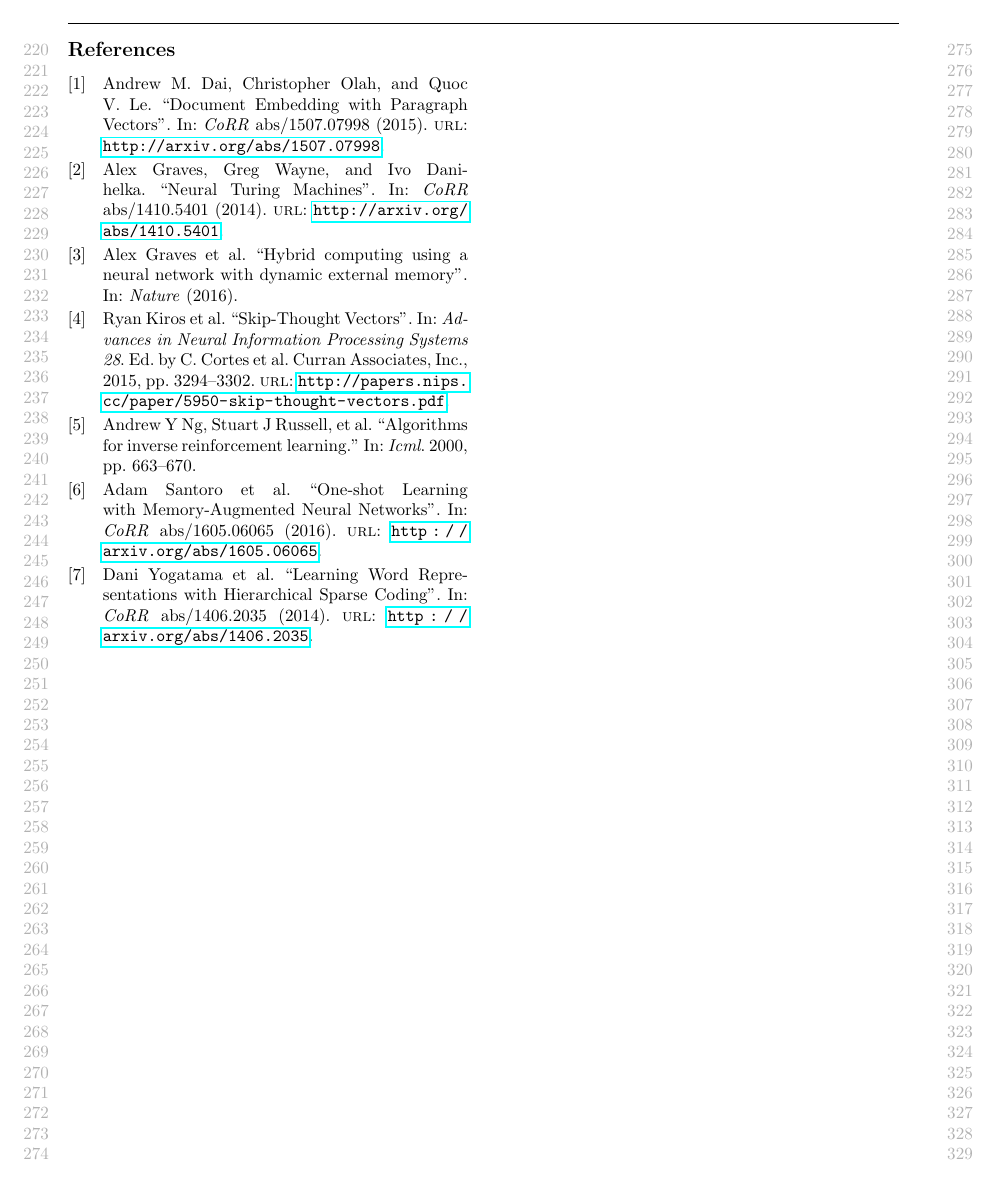
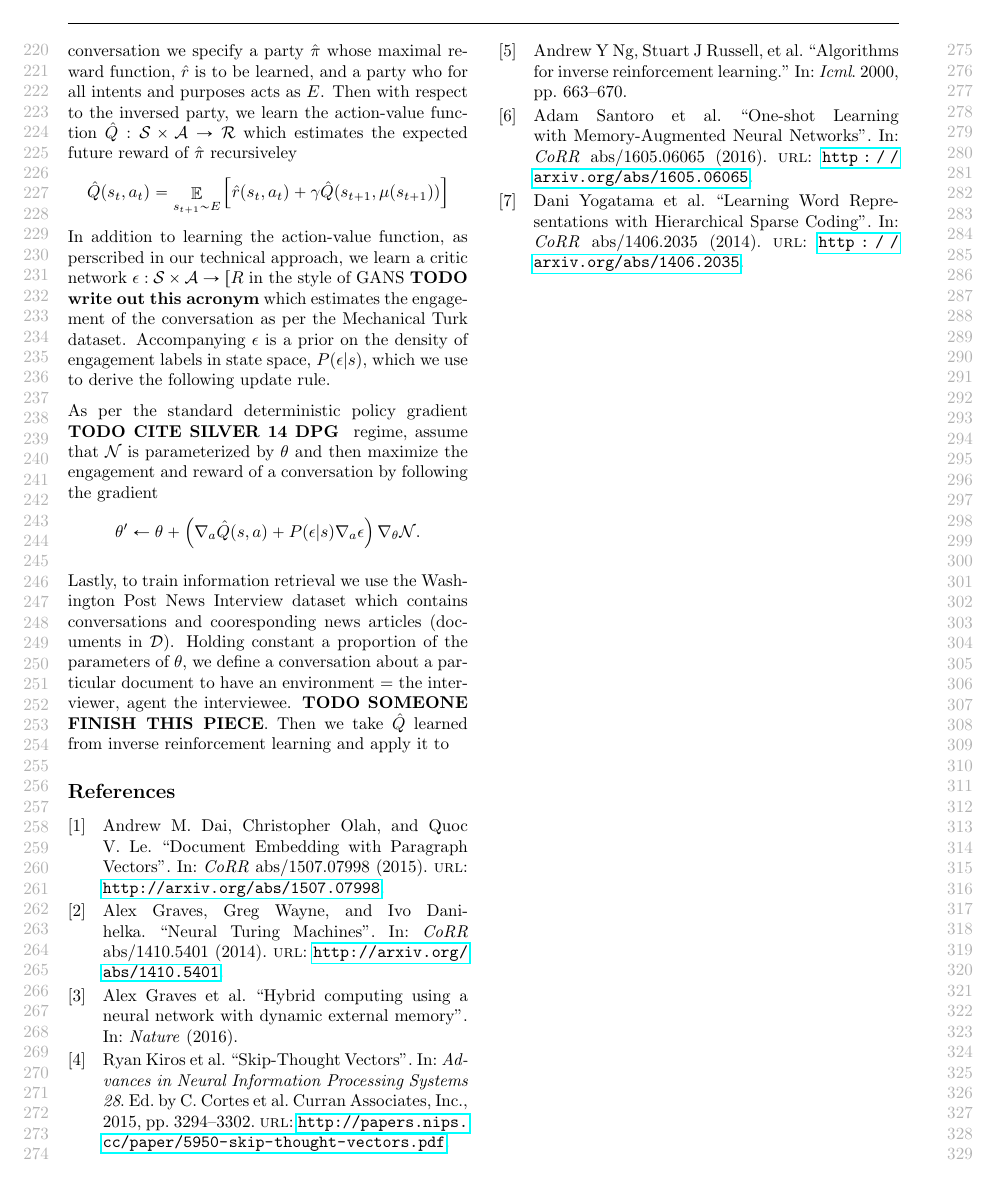
Before and after one commit to p-patil/alexa, a LaTeX paper (main.tex): page 3 of 3. Compiled offline with pdfLaTeX.

Commit message:
Did the majoriuty of the work.

```diff
--- a/main.tex
+++ b/main.tex
@@ -194,8 +194,18 @@ The principle idea behind inverse reinforcement learning is that behavioral clon
 
 In the context of the social bot, learning to communicate by understanding the forces which govern human level conversation as opposed to mimicking the conversation itself has immediate and fundamental benefits which have not yet been utilized in natural language processing. Therefore we propose the following training regime for our model.
 
-The training paradigm takes a speaker's speech pattern and learns the reward function through inverse reinforcement learning. With the now extracted reward function, we can now train a critic network to estimate the Q value by the paradigm proposed in DDPG \textbf{CITE DDPG}.
+To train parts $(1)$ and $(2)$ in our model, we take a variety of data sources containing conversation as described in the technical approach document (Public Conversation Corpus, News Interview Corpus, Late Night Show Corpus) \textbf{TODO desribe these datasets in the technical approach} and fix a conversationalist and an environment; that is, in all instances of conversation we specify a party $\hat{\pi}$ whose maximal reward function, $\hat{r}$ is to be learned, and a party who for all intents and purposes acts as $E$. Then with respect to the inversed party, we learn the action-value function $\hat{Q}: \scripts \times \scripta \to \scriptr$ which estimates the expected future reward of $\hat{\pi}$ recursiveley
+\begin{equation*}
+    \hat{Q}(s_t, a_t) = \expect_{s_{t+1} \sim E}\left[\hat{r}(s_{t}, a_t) + \gamma \hat{Q}(s_{t+1}, \mu(s_{t+1}))\right]
+\end{equation*}
+In addition to learning the action-value function, as perscribed in our technical approach, we learn a critic network $\epsilon: \scripts \times \scripta \to \mathbb[R}$ in the style of GANS \textbf{TODO write out this acronym} which estimates the engagement of the conversation as per the Mechanical Turk dataset. Accompanying $\epsilon$ is a prior on the density of engagement labels in state space, $P(\epsilon | s)$, which we use to derive the following update rule.
 
+As per the standard deterministic policy gradient \textbf{TODO CITE SILVER 14 DPG } regime, assume that $\scriptn$ is parameterized by $\theta$ and then maximize the engagement and reward of a conversation by following the gradient
+\begin{equation*}
+	\theta' \leftarrow \theta + \left( \nabla_a \hat{Q}(s, a)  + P(\epsilon | s)\nabla_a \epsilon \right)\nabla_\theta  \scriptn.
+\end{equation*}
+
+Lastly, to train information retrieval we use the Washington Post News Interview dataset which contains conversations and cooresponding news articles (documents in $\scriptd$). Holding constant a proportion of the parameters of $\theta$, we define a conversation about a particular document to have an environment = the interviewer, agent the interviewee. \textbf{TODO SOMEONE FINISH THIS PIECE}. Then we take  $\hat{Q}$ learned from inverse reinforcement learning and apply it to
 % We then take the conversation corpus
 % Conversation Corpus
 % News Interviews
```
Also changed, not shown: main.pdf.
